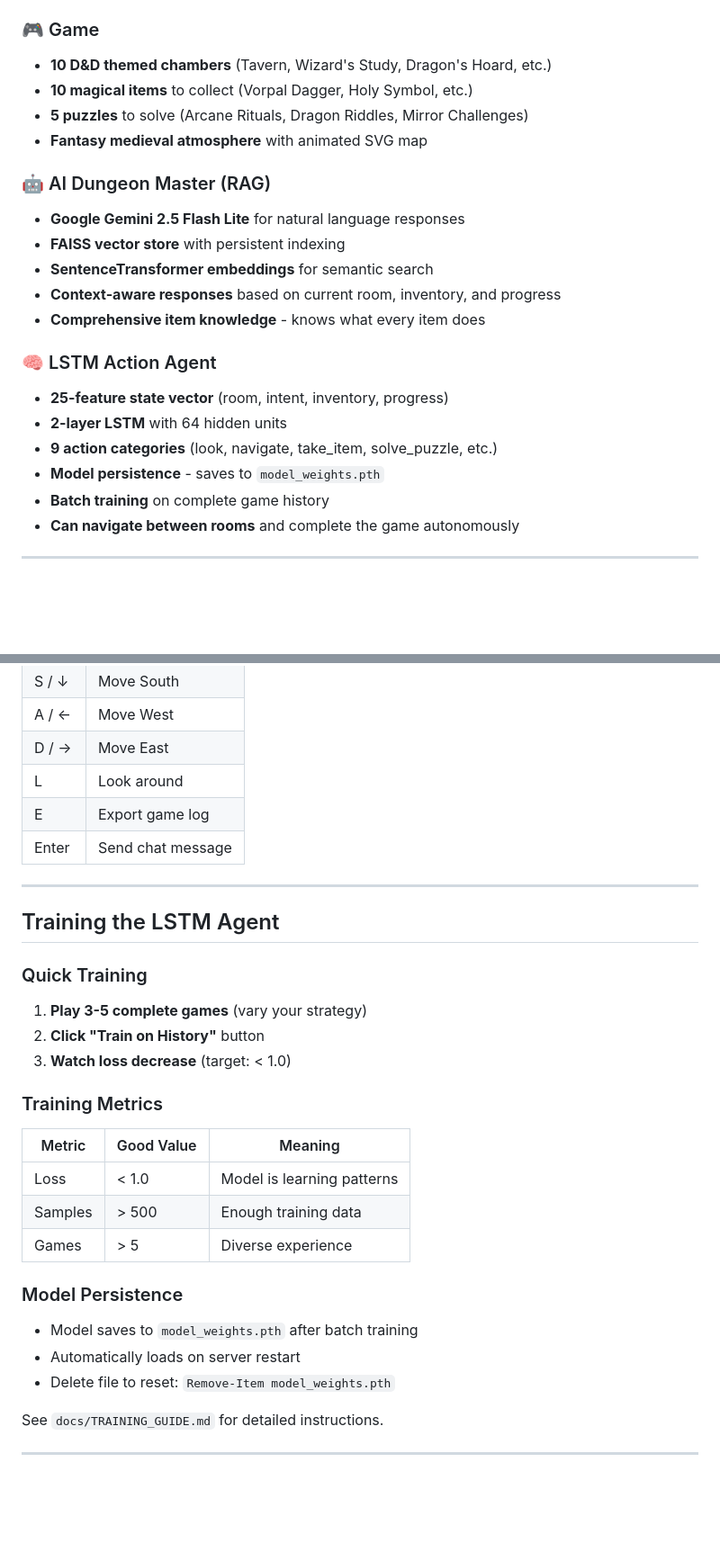
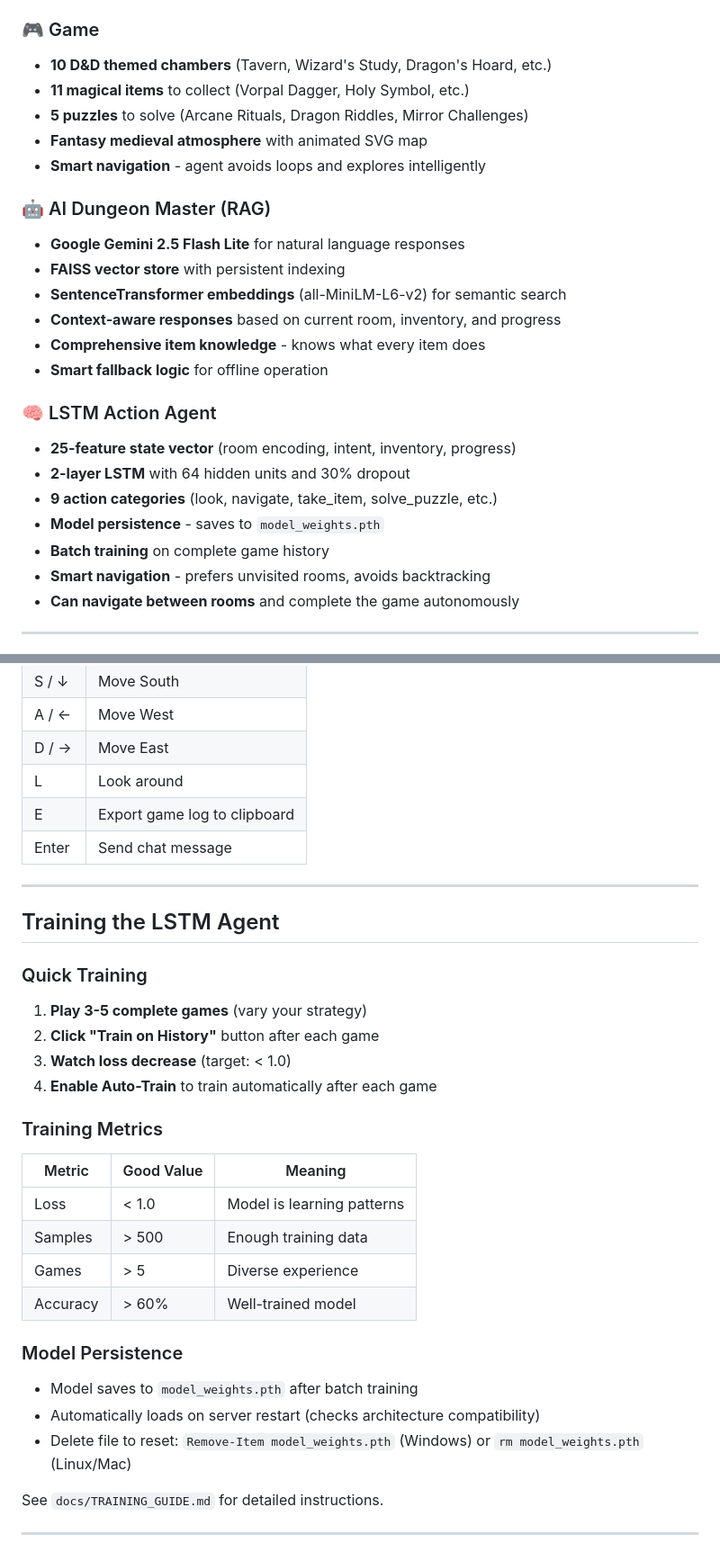
Before and after one commit to zeyad171/nlp-final-project, a Markdown page: README.md, 2 parts joined by grey strips. Shown: that part at 90% size. Drawn GitHub-style; blank space fills up the shorter version.

```diff
--- a/README.md
+++ b/README.md
@@ -87,23 +87,26 @@ Open `index.html` in your browser (double-click or use Live Server).
 
 ### 🎮 Game
 - **10 D&D themed chambers** (Tavern, Wizard's Study, Dragon's Hoard, etc.)
-- **10 magical items** to collect (Vorpal Dagger, Holy Symbol, etc.)
+- **11 magical items** to collect (Vorpal Dagger, Holy Symbol, etc.)
 - **5 puzzles** to solve (Arcane Rituals, Dragon Riddles, Mirror Challenges)
 - **Fantasy medieval atmosphere** with animated SVG map
+- **Smart navigation** - agent avoids loops and explores intelligently
 
 ### 🤖 AI Dungeon Master (RAG)
 - **Google Gemini 2.5 Flash Lite** for natural language responses
 - **FAISS vector store** with persistent indexing
-- **SentenceTransformer embeddings** for semantic search
+- **SentenceTransformer embeddings** (all-MiniLM-L6-v2) for semantic search
 - **Context-aware responses** based on current room, inventory, and progress
 - **Comprehensive item knowledge** - knows what every item does
+- **Smart fallback logic** for offline operation
 
 ### 🧠 LSTM Action Agent
-- **25-feature state vector** (room, intent, inventory, progress)
-- **2-layer LSTM** with 64 hidden units
+- **25-feature state vector** (room encoding, intent, inventory, progress)
+- **2-layer LSTM** with 64 hidden units and 30% dropout
 - **9 action categories** (look, navigate, take_item, solve_puzzle, etc.)
 - **Model persistence** - saves to `model_weights.pth`
 - **Batch training** on complete game history
+- **Smart navigation** - prefers unvisited rooms, avoids backtracking
 - **Can navigate between rooms** and complete the game autonomously
 
 ---
@@ -117,7 +120,7 @@ Open `index.html` in your browser (double-click or use Live Server).
 | A / ← | Move West |
 | D / → | Move East |
 | L | Look around |
-| E | Export game log |
+| E | Export game log to clipboard |
 | Enter | Send chat message |
 
 ---
@@ -126,8 +129,9 @@ Open `index.html` in your browser (double-click or use Live Server).
 
 ### Quick Training
 1. **Play 3-5 complete games** (vary your strategy)
-2. **Click "Train on History"** button
+2. **Click "Train on History"** button after each game
 3. **Watch loss decrease** (target: < 1.0)
+4. **Enable Auto-Train** to train automatically after each game
 
 ### Training Metrics
 | Metric | Good Value | Meaning |
@@ -135,11 +139,12 @@ Open `index.html` in your browser (double-click or use Live Server).
 | Loss | < 1.0 | Model is learning patterns |
 | Samples | > 500 | Enough training data |
 | Games | > 5 | Diverse experience |
+| Accuracy | > 60% | Well-trained model |
 
 ### Model Persistence
 - Model saves to `model_weights.pth` after batch training
-- Automatically loads on server restart
-- Delete file to reset: `Remove-Item model_weights.pth`
+- Automatically loads on server restart (checks architecture compatibility)
+- Delete file to reset: `Remove-Item model_weights.pth` (Windows) or `rm model_weights.pth` (Linux/Mac)
 
 See `docs/TRAINING_GUIDE.md` for detailed instructions.
 
```
Also changed, not shown: other parts of README.md (+61 -22 lines).
